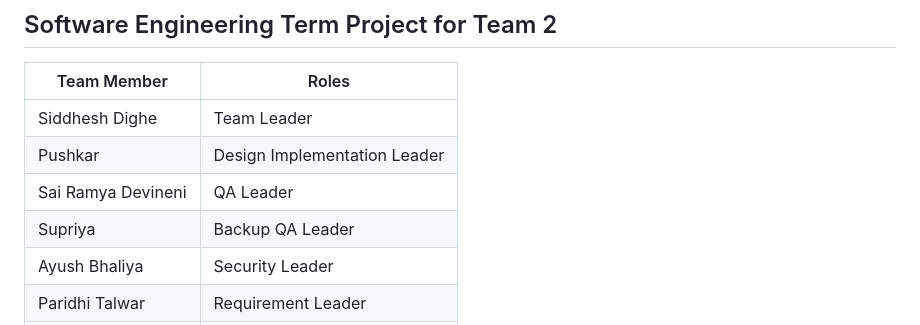
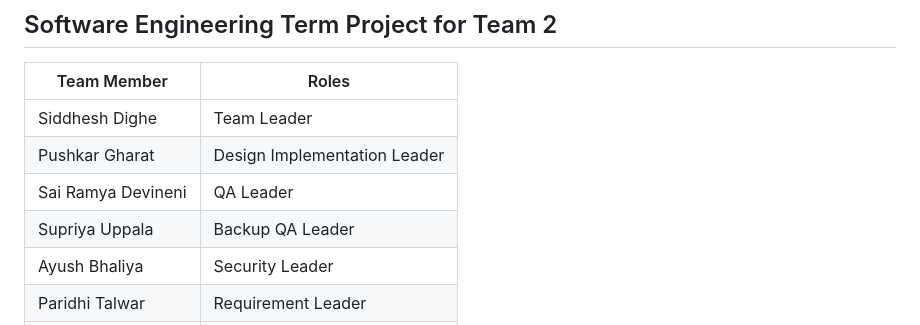
Before and after one commit to BUMETCS673/project-cs673f23team2, a Markdown page: README.md, the part around the change. GitHub-like rendering.

```diff
--- a/README.md
+++ b/README.md
@@ -4,9 +4,9 @@
 Team Member    | Roles
 -------------- | -------------
 Siddhesh Dighe | Team Leader
-Pushkar        | Design Implementation Leader
+Pushkar Gharat | Design Implementation Leader
 Sai Ramya Devineni| QA Leader
-Supriya        | Backup QA Leader
+Supriya Uppala | Backup QA Leader
 Ayush Bhaliya  | Security Leader
 Paridhi Talwar | Requirement Leader
 Deepali Chawla | Configuration Leader
```
